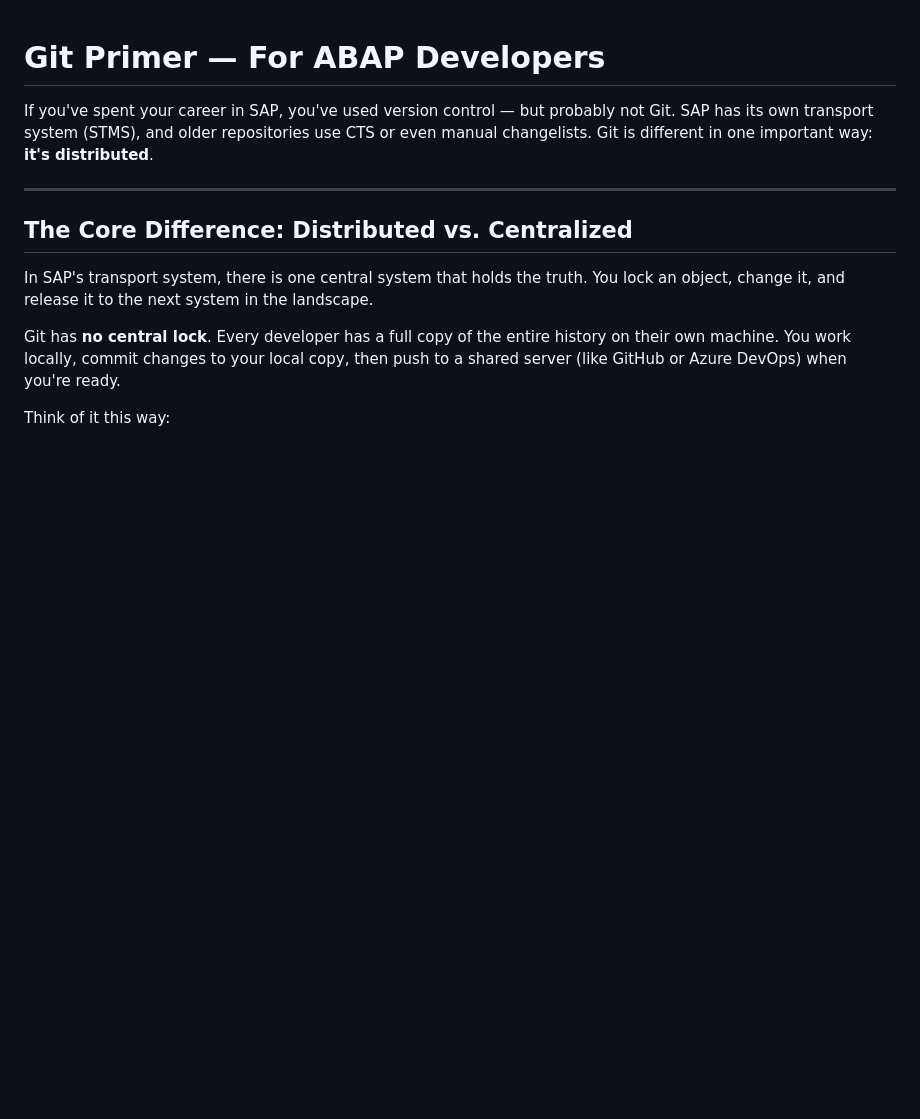
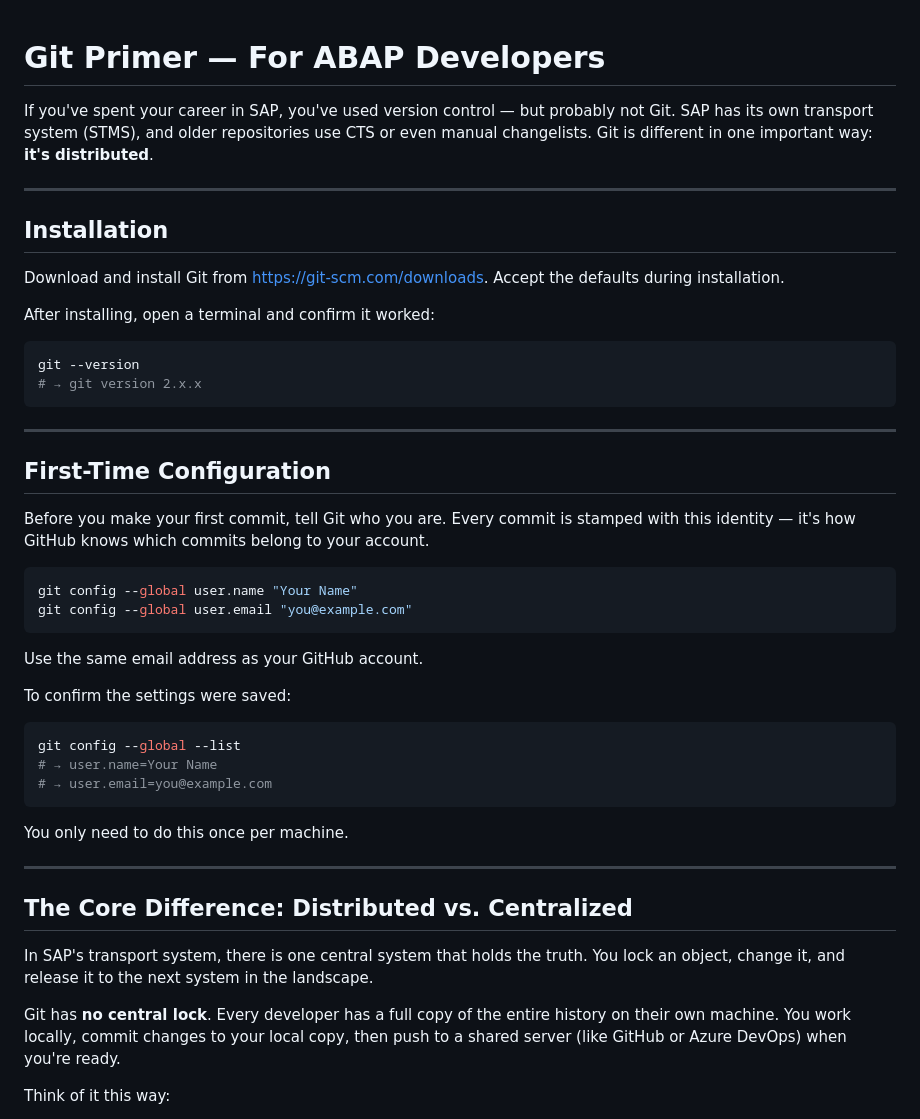
Before and after one commit to sixtymage/learn-web-odata, a Markdown page: docs/00-setup/01-git-primer.md, the part around the change. Rendered like a GitHub page; blank space fills up the shorter version.

Commit message:
Add Git installation and first-time config instructions
Co-Authored-By: Claude Sonnet 4.6 <noreply@anthropic.com>

````diff
--- a/docs/00-setup/01-git-primer.md
+++ b/docs/00-setup/01-git-primer.md
@@ -3,6 +3,44 @@
 If you've spent your career in SAP, you've used version control — but probably not Git.
 SAP has its own transport system (STMS), and older repositories use CTS or even manual
 changelists. Git is different in one important way: **it's distributed**.
+
+---
+
+## Installation
+
+Download and install Git from [https://git-scm.com/downloads](https://git-scm.com/downloads).
+Accept the defaults during installation.
+
+After installing, open a terminal and confirm it worked:
+
+```bash
+git --version
+# → git version 2.x.x
+```
+
+---
+
+## First-Time Configuration
+
+Before you make your first commit, tell Git who you are. Every commit is stamped with
+this identity — it's how GitHub knows which commits belong to your account.
+
+```bash
+git config --global user.name "Your Name"
+git config --global user.email "you@example.com"
+```
+
+Use the same email address as your GitHub account.
+
+To confirm the settings were saved:
+
+```bash
+git config --global --list
+# → user.name=Your Name
+# → user.email=you@example.com
+```
+
+You only need to do this once per machine.
 
 ---
 
````
